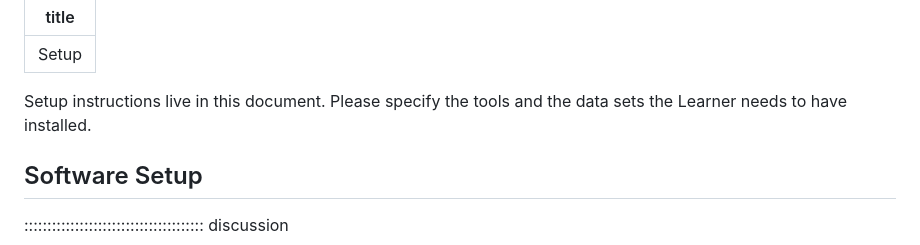
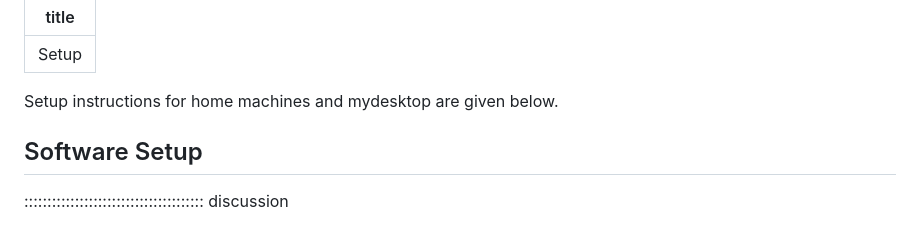
Before and after one commit to COMP1005/COMP1005old2.github.io, a Markdown page: learners/setup.md, the part around the change. Rendered like a GitHub page.

```diff
--- a/learners/setup.md
+++ b/learners/setup.md
@@ -2,8 +2,7 @@
 title: Setup
 ---
 
-Setup instructions live in this document. Please specify the tools and the data
-sets the Learner needs to have installed.
+Setup instructions for home machines and mydesktop are given below.
 
 ## Software Setup
 
```
